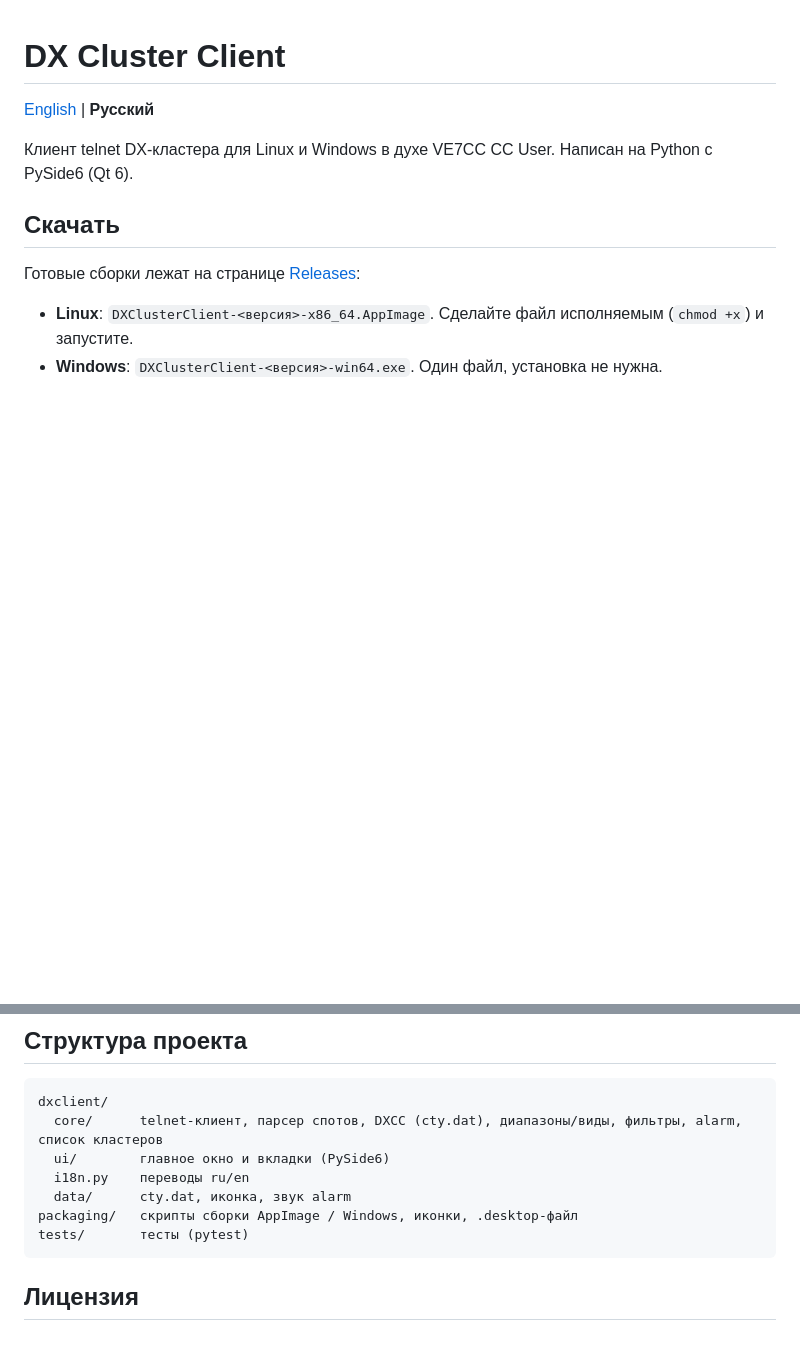
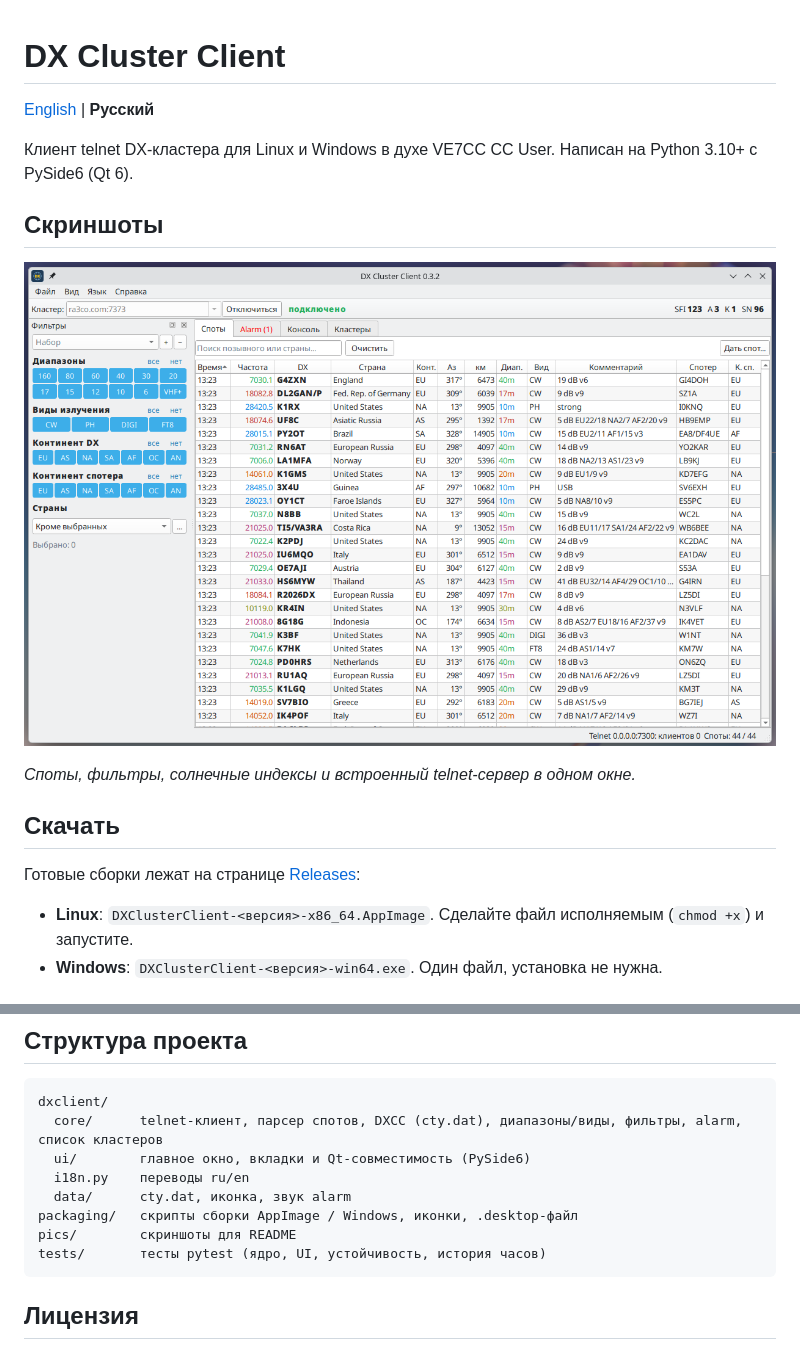
Before and after one commit to ra0sms/dx_cluster_client, a Markdown page: README.ru.md, 2 parts joined by grey strips. GitHub-like rendering; pictures changed too: pics/dx_cluster_ru.png (added); blank space fills up the shorter version.

````diff
--- a/README.ru.md
+++ b/README.ru.md
@@ -3,7 +3,13 @@
 [English](README.md) | **Русский**
 
 Клиент telnet DX-кластера для Linux и Windows в духе VE7CC CC User.
-Написан на Python с PySide6 (Qt 6).
+Написан на Python 3.10+ с PySide6 (Qt 6).
+
+## Скриншоты
+
+![Главное окно DX Cluster Client: таблица спотов, фильтры и солнечные индексы](pics/dx_cluster_ru.png)
+
+*Споты, фильтры, солнечные индексы и встроенный telnet-сервер в одном окне.*
 
 ## Скачать
 
@@ -98,11 +107,12 @@ pyinstaller dxclusterclient.spec
 ```
 dxclient/
   core/      telnet-клиент, парсер спотов, DXCC (cty.dat), диапазоны/виды, фильтры, alarm, список кластеров
-  ui/        главное окно и вкладки (PySide6)
+  ui/        главное окно, вкладки и Qt-совместимость (PySide6)
   i18n.py    переводы ru/en
   data/      cty.dat, иконка, звук alarm
 packaging/   скрипты сборки AppImage / Windows, иконки, .desktop-файл
-tests/       тесты (pytest)
+pics/        скриншоты для README
+tests/       тесты pytest (ядро, UI, устойчивость, история часов)
 ```
 
 ## Лицензия
````
Also changed, not shown: other parts of README.ru.md (+11 -8 lines), README.md (+21 -10 lines), pics/dx_cluster_en.png (added).
